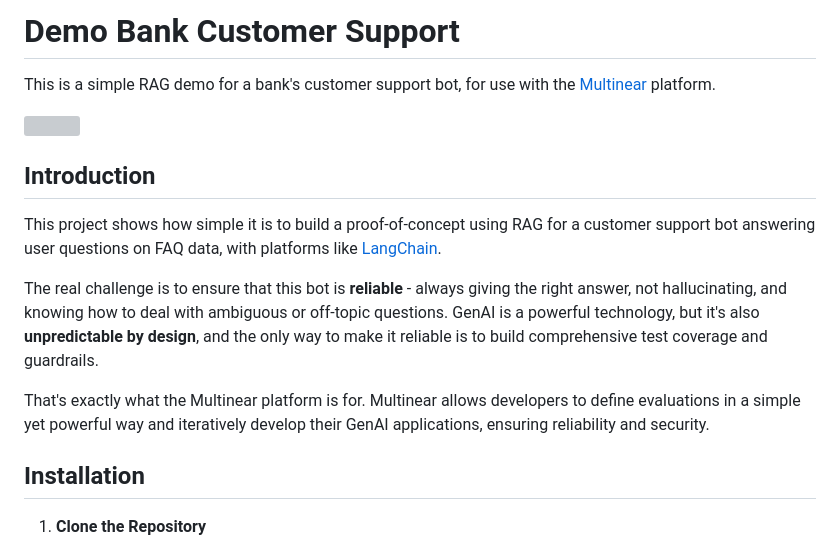
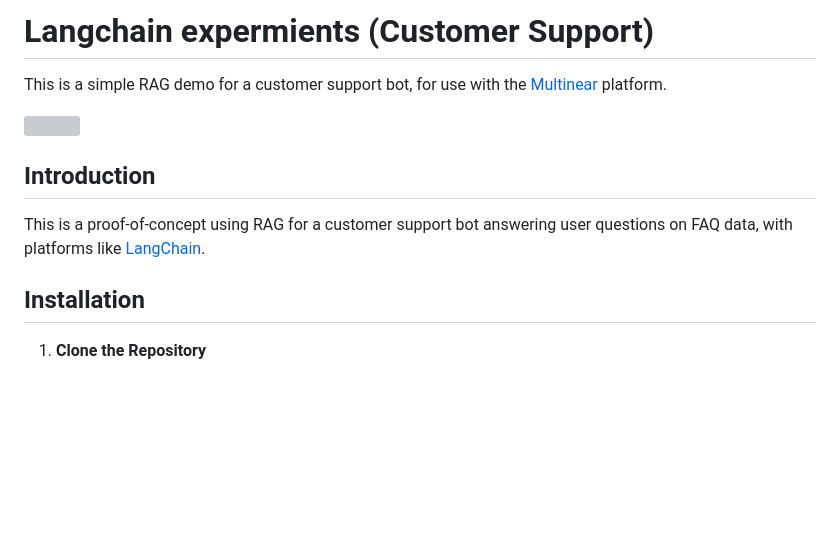
Before and after one commit to avie41/lanchain-experiments, a Markdown page: README.md, the part around the change. Drawn GitHub-style; blank space fills up the shorter version; grey boxes are pictures that could not be loaded.

```diff
--- a/README.md
+++ b/README.md
@@ -1,16 +1,13 @@
-# Demo Bank Customer Support
+# Langchain expermients (Customer Support)
 
-This is a simple RAG demo for a bank's customer support bot, for use with the [Multinear](https://multinear.com) platform.
+This is a simple RAG demo for a customer support bot, for use with the [Multinear](https://multinear.com) platform.
 
 <img align="right" width="300" src="static/screenshot.png">
 
 ## Introduction
 
-This project shows how simple it is to build a proof-of-concept using RAG for a customer support bot answering user questions on FAQ data, with platforms like [LangChain](https://github.com/langchain-ai/langchain).
+This is a proof-of-concept using RAG for a customer support bot answering user questions on FAQ data, with platforms like [LangChain](https://github.com/langchain-ai/langchain).
 
-The <span style="color: red">real challenge</span> is to ensure that this bot is **reliable** - always giving the right answer, not hallucinating, and knowing how to deal with ambiguous or off-topic questions. GenAI is a powerful technology, but it's also **unpredictable by design**, and the only way to make it reliable is to build comprehensive test coverage and guardrails.
-
-That's exactly what the Multinear platform is for. Multinear allows developers to define evaluations in a simple yet powerful way and iteratively develop their GenAI applications, ensuring reliability and security.
 
 
 ## Installation
```
